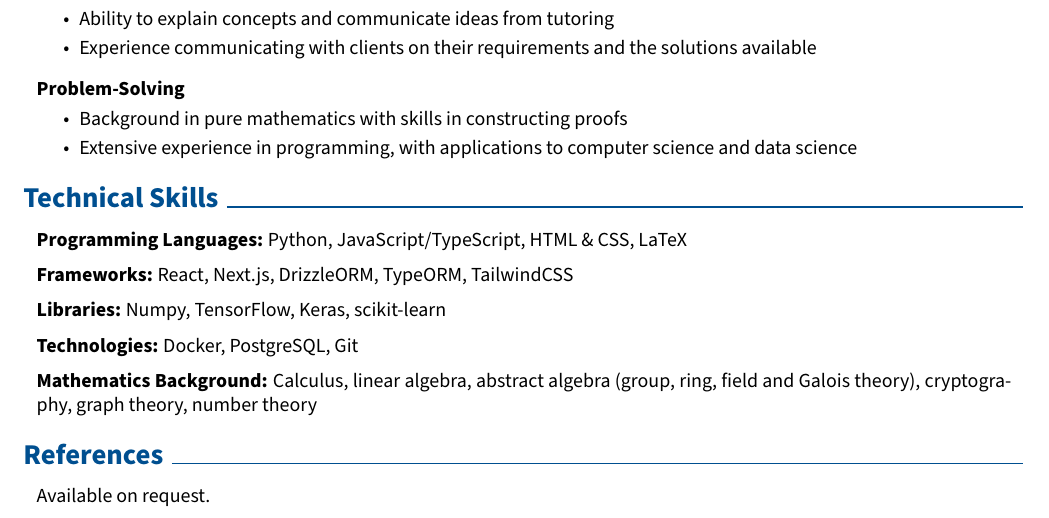
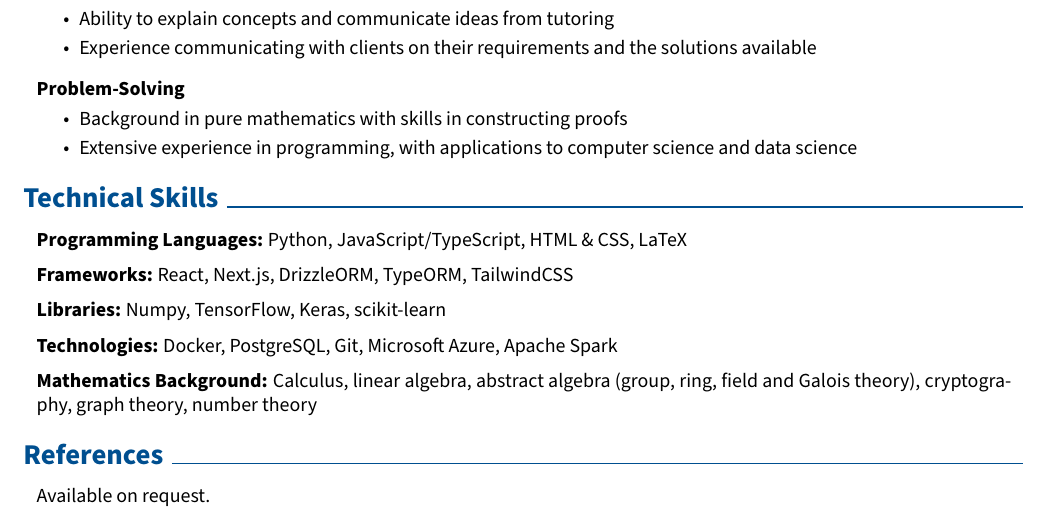
Before and after one commit to LachlanJonesUC/Lachlan_Jones_CV, a LaTeX CV (Lachlan-Jones-CV.tex): part of page 2 of 2, cut so that both start at the same text. Compiled offline with pdfLaTeX.

Commit message:
skills changes

```diff
--- a/Lachlan-Jones-CV.tex
+++ b/Lachlan-Jones-CV.tex
@@ -19,8 +19,8 @@
 \usepackage{fontawesome5} % for using icons
 \usepackage{amsmath} % for math
 \usepackage[
-    pdftitle={John Doe's CV},
-    pdfauthor={John Doe},
+    pdftitle={Lachlan Jones's CV},
+    pdfauthor={Lachlan Jones},
     pdfcreator={LaTeX with RenderCV},
     colorlinks=true,
     urlcolor=primaryColor
@@ -399,7 +401,7 @@
 \vspace{0.2cm}
 
 \begin{onecolentry}
-    \textbf{Technologies:} Docker, PostgreSQL, Git
+    \textbf{Technologies:} Docker, PostgreSQL, Git, Microsoft Azure, Apache Spark
 \end{onecolentry}
 
 \vspace{0.2cm}
```
Also changed, not shown: Lachlan-Jones-CV.pdf, Lachlan-Jones-CV.tex (2 more changed lines), 4 other files.
